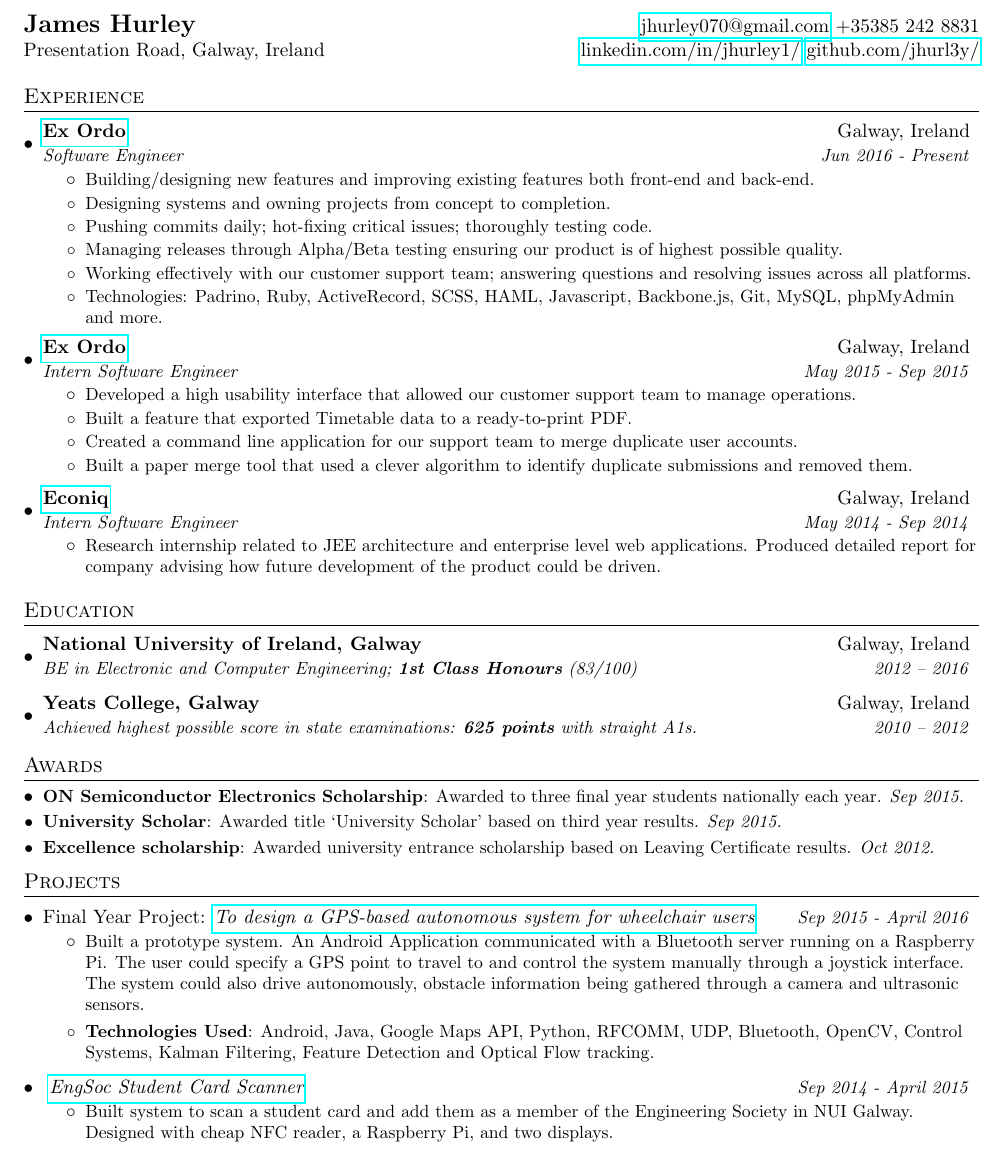
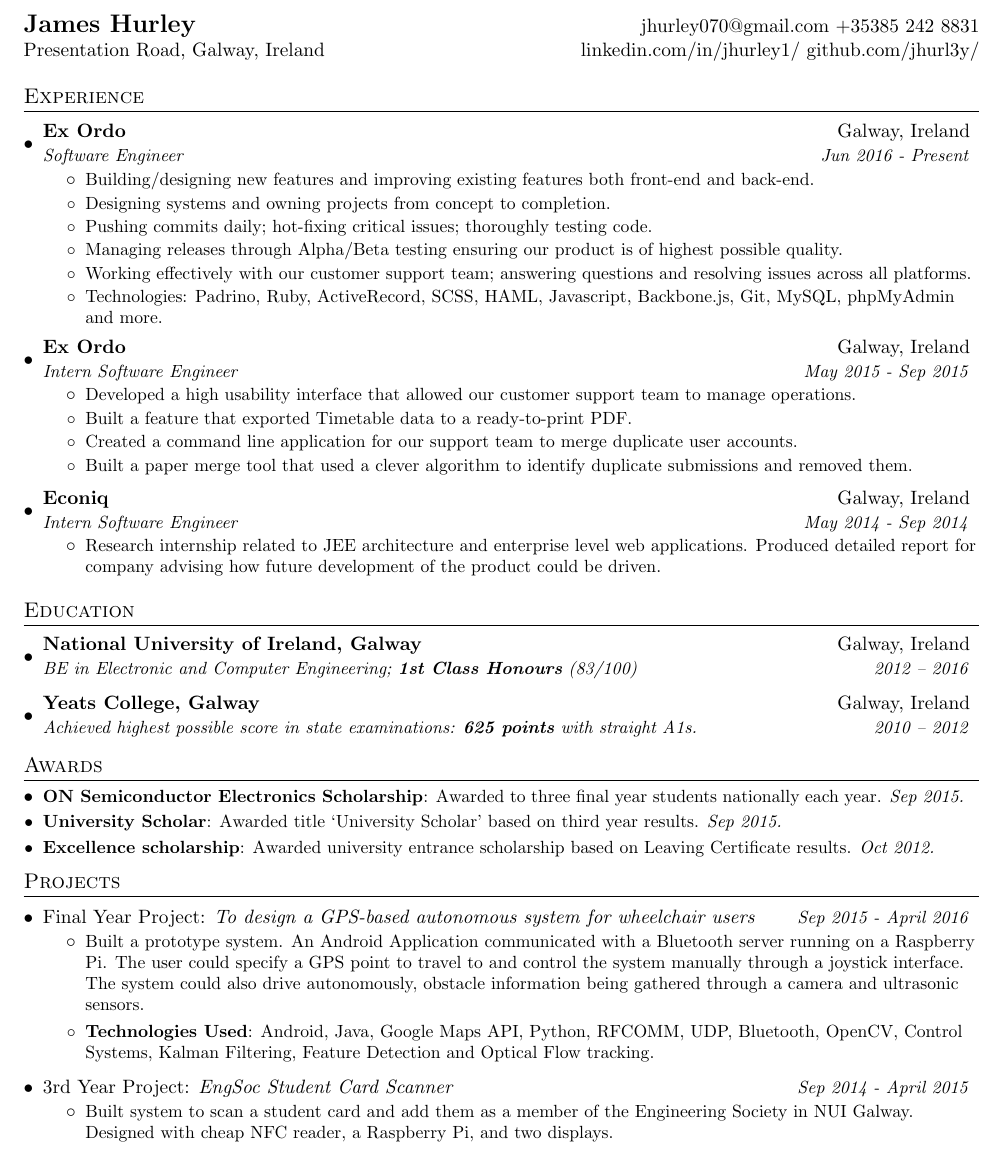
Before and after one commit to jhurl3y/CV, a LaTeX CV (cv/cv.tex): part of the page, cut so that both start at the same text. Compiled offline with pdfLaTeX.

Commit message:
Fix link style

```diff
--- a/cv/cv.tex
+++ b/cv/cv.tex
@@ -25,6 +25,10 @@
 \addtolength{\textheight}{1.0in}
 
 \urlstyle{same}
+\hypersetup{
+  colorlinks=true,
+  urlcolor=black
+}
 
 \raggedbottom
 \raggedright
@@ -90,7 +94,7 @@
 
 %----------HEADING-----------------
 \begin{tabular*}{\textwidth}{l@{\extracolsep{\fill}}r}
-  \textbf{\Large James Hurley} & \href{mailto:jhurley070@gmail.com}{jhurley070@gmail.com}  +35385 242 8831\\
+  \textbf{\Large James Hurley} & \href{mailto:jhurley070@gmail.com}{jhurley070@gmail.com}  \href{tel:00353852428831}{+35385 242 8831}\\
   Presentation Road, Galway, Ireland & \href{https://www.linkedin.com/in/jhurley1/}{linkedin.com/in/jhurley1/}  \href{https://www.github.com/jhurl3y/}{github.com/jhurl3y/}
 \end{tabular*}
 
@@ -167,7 +171,7 @@
   \resumeSubHeadingListStart
 
     \resumeProjectHeading
-      {Final Year Project:}{\href{https://www.github.com/jhurl3y/}{To design a GPS-based autonomous system for wheelchair users}}{Sep 2015 - April 2016}
+      {Final Year Project:}{\href{https://github.com/jhurl3y/wheelchair-nav}{To design a GPS-based autonomous system for wheelchair users}}{Sep 2015 - April 2016}
       \resumeItemListStart
         \resumeItemNoHeading
           {Built a prototype system. An Android Application communicated with a Bluetooth server running on a Raspberry Pi. The user could specify a GPS point to travel to and control the system manually through a joystick interface. The system  could also drive autonomously, obstacle information being gathered through a camera and ultrasonic sensors.}
@@ -176,7 +180,7 @@
       \resumeSubHeadingListEnd
 
     \resumeProjectHeading
-      {}{\href{https://www.youtube.com/watch?v=6YqNerpiGpM}{EngSoc Student Card Scanner}}{Sep 2014 - April 2015}
+      {3rd Year Project:}{\href{https://www.youtube.com/watch?v=6YqNerpiGpM}{EngSoc Student Card Scanner}}{Sep 2014 - April 2015}
       \resumeItemListStart
         \resumeItemNoHeading
           {Built system to scan a student card and add them as a member of the Engineering Society in NUI Galway. Designed with cheap NFC reader, a Raspberry Pi, and two displays.}
```
